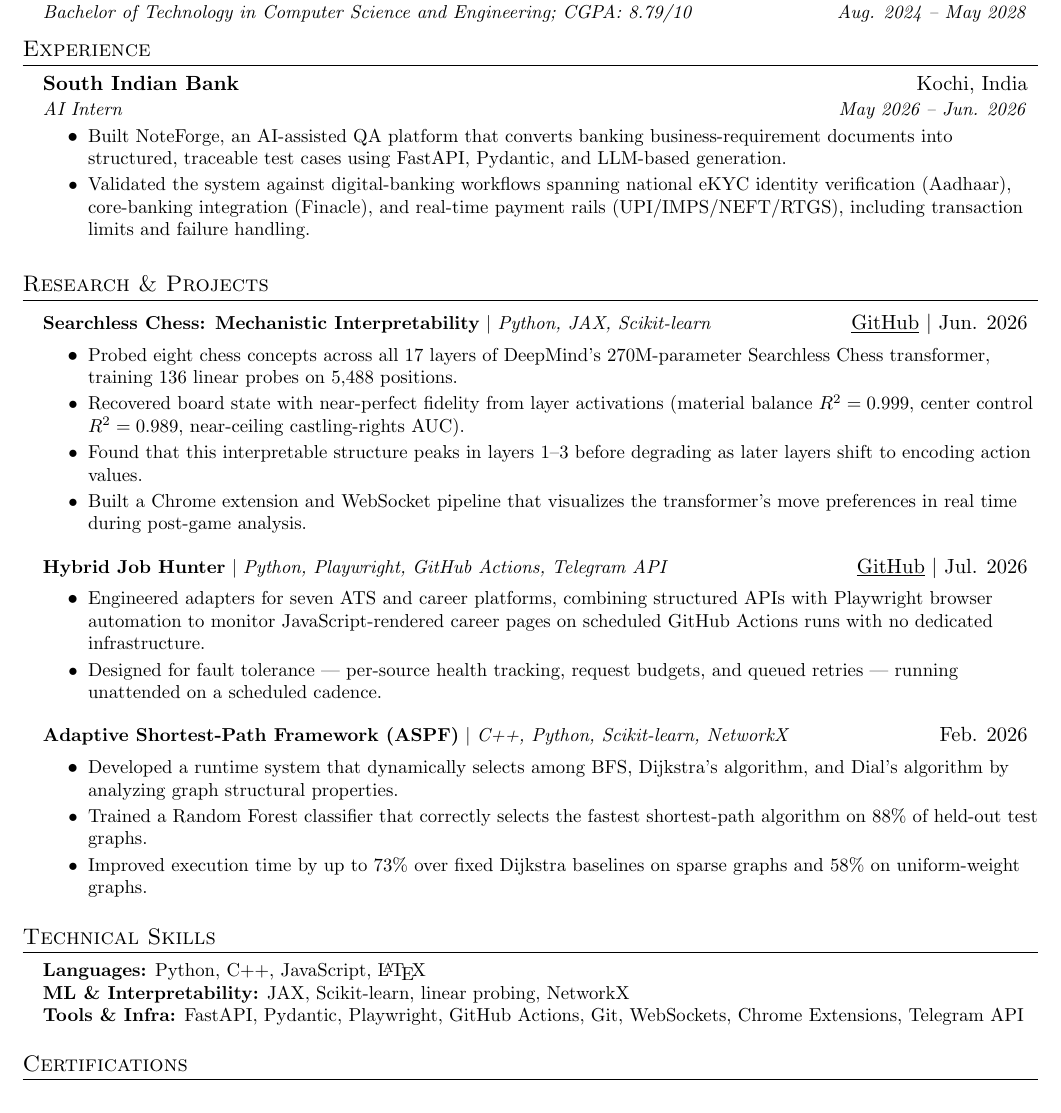
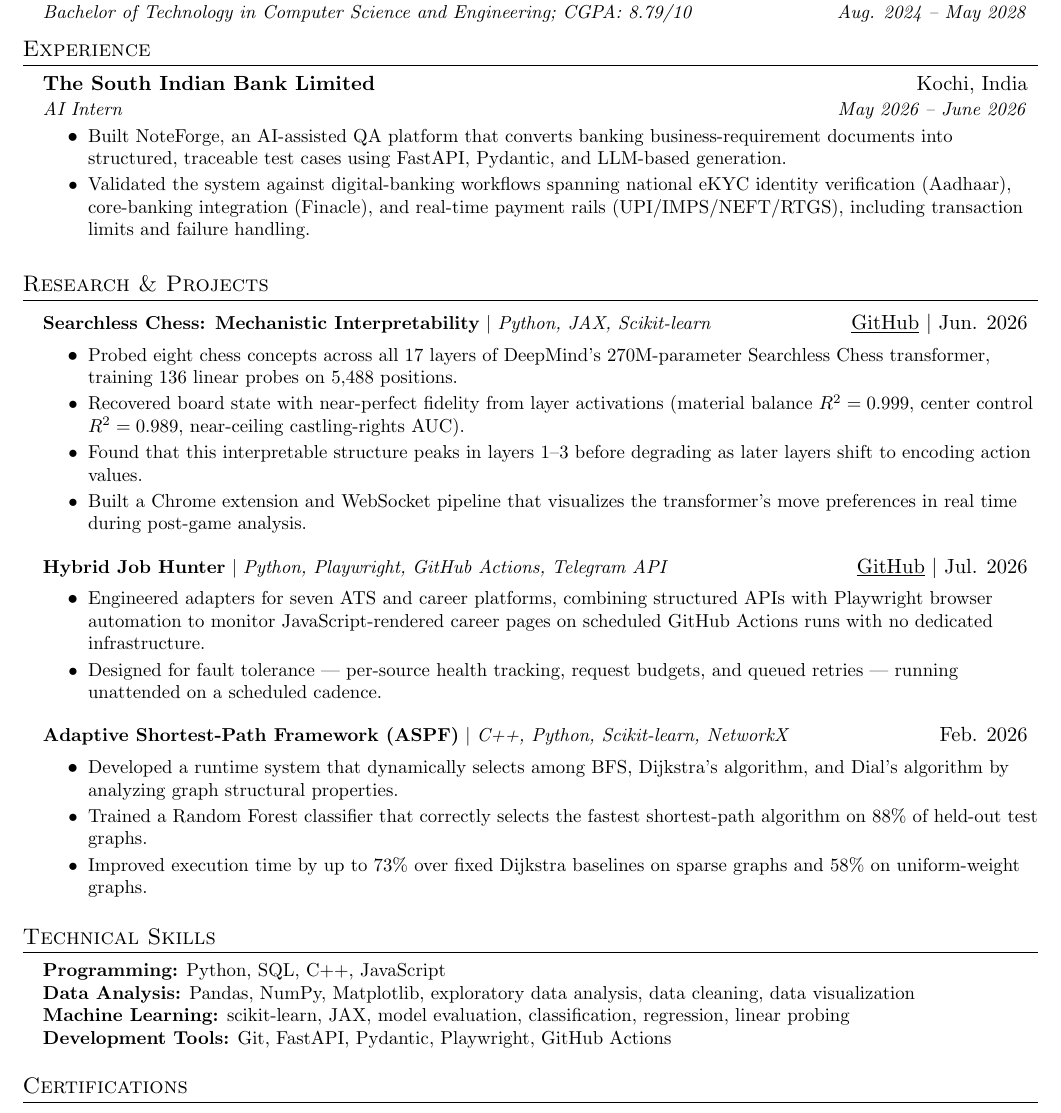
Before and after one commit to Shane12344321/portfolio-website, a LaTeX CV (resume.tex): part of the page, cut so that both start at the same text. Compiled offline with pdfLaTeX.

Commit message:
Update resume skills and dates

```diff
--- a/resume.tex
+++ b/resume.tex
@@ -8,7 +8,11 @@
 \usepackage{fancyhdr}
 \usepackage[english]{babel}
 \usepackage{tabularx}
-\input{glyphtounicode}
+\usepackage{iftex}
+\ifPDFTeX
+  \input{glyphtounicode}
+  \pdfgentounicode=1
+\fi
 
 \pagestyle{fancy}
 \fancyhf{}
@@ -29,8 +33,6 @@
 \titleformat{\section}{
   \vspace{-4pt}\scshape\raggedright\large
 }{}{0em}{}[\color{black}\titlerule \vspace{-5pt}]
-
-\pdfgentounicode=1
 
 \newcommand{\resumeItem}[1]{
   \item\small{#1\vspace{-2pt}}
@@ -82,8 +84,8 @@
 \section{Experience}
 \resumeSubHeadingListStart
   \resumeSubheading
-    {South Indian Bank}{Kochi, India}
-    {AI Intern}{May 2026 -- Jun. 2026}
+    {The South Indian Bank Limited}{Kochi, India}
+    {AI Intern}{May 2026 -- June 2026}
   \resumeItemListStart
     \resumeItem{Built NoteForge, an AI-assisted QA platform that converts banking business-requirement documents into structured, traceable test cases using FastAPI, Pydantic, and LLM-based generation.}
     \resumeItem{Validated the system against digital-banking workflows spanning national eKYC identity verification (Aadhaar), core-banking integration (Finacle), and real-time payment rails (UPI/IMPS/NEFT/RTGS), including transaction limits and failure handling.}
@@ -124,9 +126,10 @@
 \section{Technical Skills}
 \begin{itemize}[leftmargin=0.15in,label={}]
   \small\item{
-    \textbf{Languages:} Python, C++, JavaScript, \LaTeX \\
-    \textbf{ML \& Interpretability:} JAX, Scikit-learn, linear probing, NetworkX \\
-    \textbf{Tools \& Infra:} FastAPI, Pydantic, Playwright, GitHub Actions, Git, WebSockets, Chrome Extensions, Telegram API
+    \textbf{Programming:} Python, SQL, C++, JavaScript \\
+    \textbf{Data Analysis:} Pandas, NumPy, Matplotlib, exploratory data analysis, data cleaning, data visualization \\
+    \textbf{Machine Learning:} scikit-learn, JAX, model evaluation, classification, regression, linear probing \\
+    \textbf{Development Tools:} Git, FastAPI, Pydantic, Playwright, GitHub Actions
   }
 \end{itemize}
 
```
Also changed, not shown: resume.pdf.
